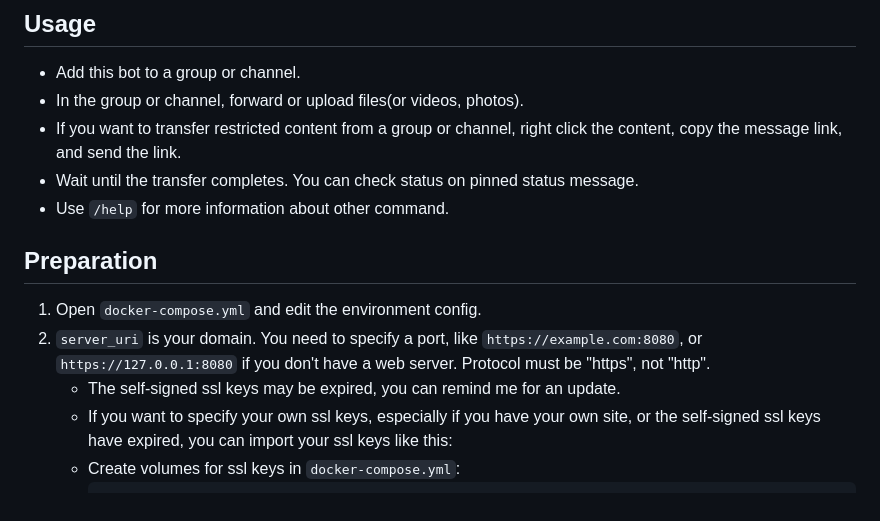
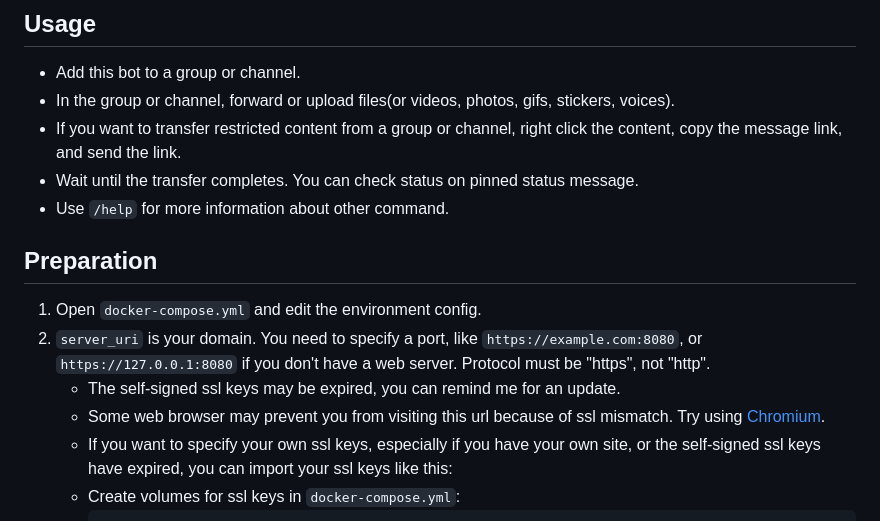
Before and after one commit to hlf20010508/telegram-onedrive, a Markdown page: README.md, the part around the change. Rendered like a GitHub page.

Commit message:
docs: update README.md
- Explain access error because of ssl mismatch. Using Chromium may solve this problem.
- Show more supported content type.

````diff
--- a/README.md
+++ b/README.md
@@ -41,7 +41,7 @@ Example:
 
 ## Usage
 - Add this bot to a group or channel.
-- In the group or channel, forward or upload files(or videos, photos).
+- In the group or channel, forward or upload files(or videos, photos, gifs, stickers, voices).
 - If you want to transfer restricted content from a group or channel, right click the content, copy the message link, and send the link.
 - Wait until the transfer completes. You can check status on pinned status message.
 - Use `/help` for more information about other command.
@@ -49,7 +49,8 @@ Example:
 ## Preparation
 1. Open `docker-compose.yml` and edit the environment config.
 2. `server_uri` is your domain. You need to specify a port, like `https://example.com:8080`, or `https://127.0.0.1:8080` if you don't have a web server. Protocol must be "https", not "http".
-    -  The self-signed ssl keys may be expired, you can remind me for an update.
+    - The self-signed ssl keys may be expired, you can remind me for an update.
+    - Some web browser may prevent you from visiting this url because of ssl mismatch. Try using [Chromium](https://download-chromium.appspot.com).
     - If you want to specify your own ssl keys, especially if you have your own site, or the self-signed ssl keys have expired, you can import your ssl keys like this:
     - Create volumes for ssl keys in `docker-compose.yml`:
         ```docker-compose
````
